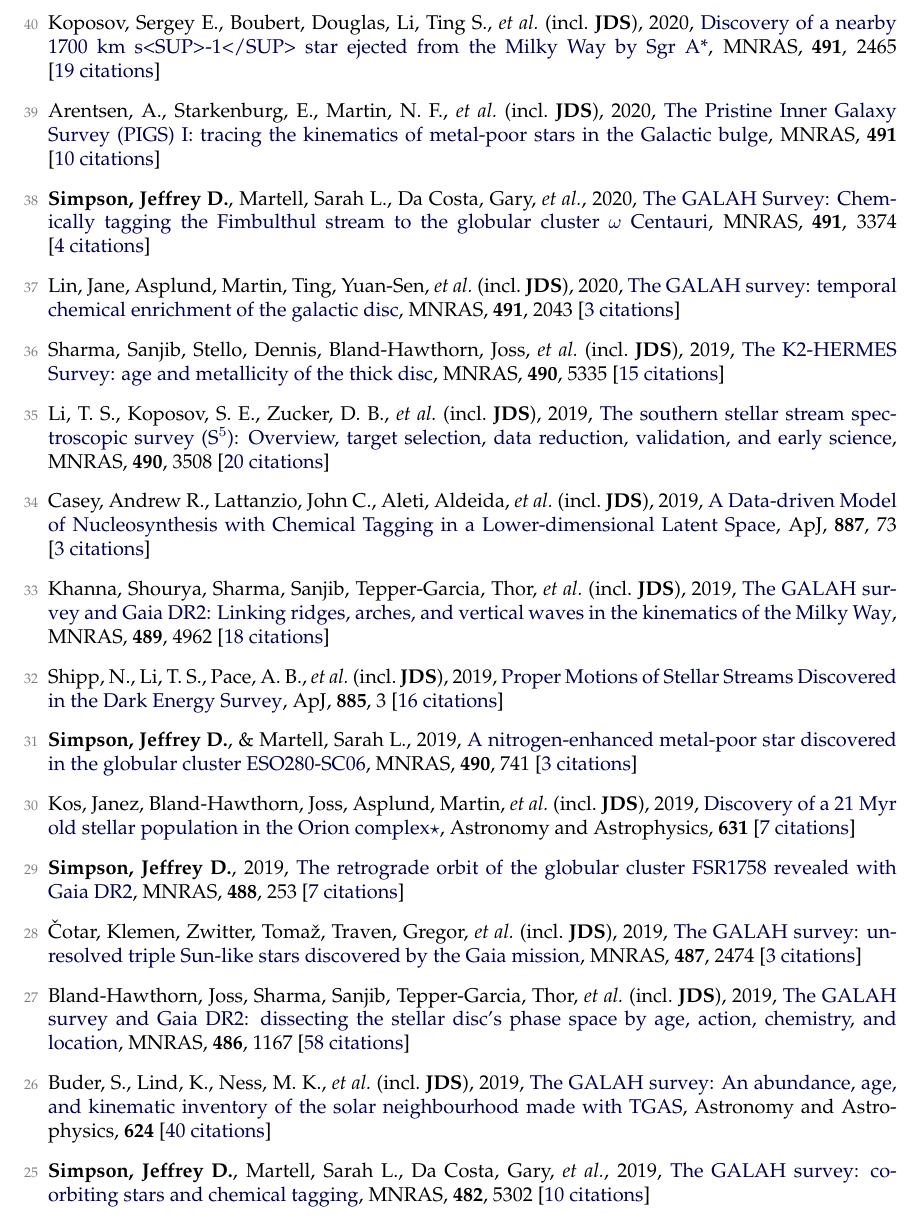
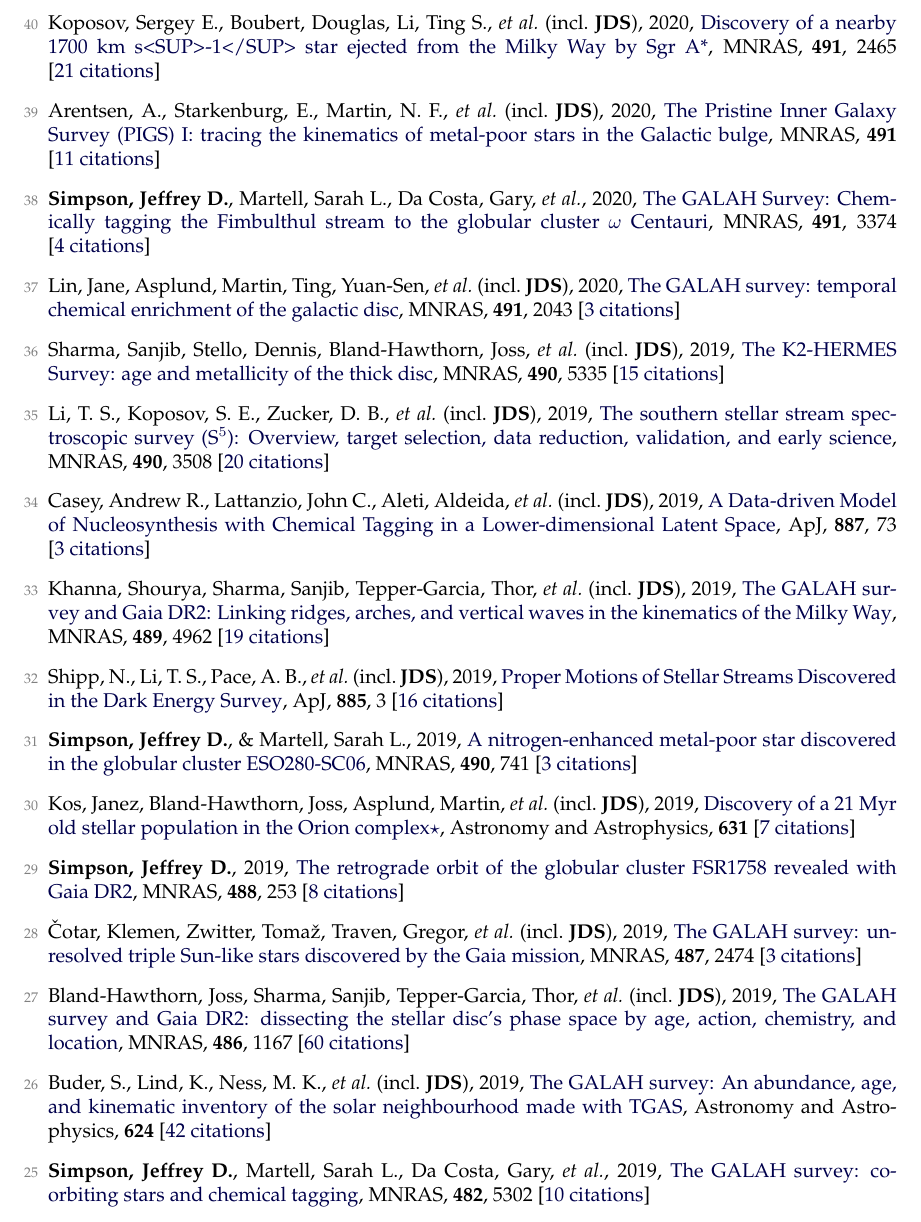
Before and after one commit to jeffreysimpson/new-cv, a LaTeX CV (tex_files/cv.tex, which reads tex_files/pubs_ref.tex): part of page 2 of 6, cut so that both start at the same text. Compiled offline with pdfLaTeX.

Commit message:
citation update

```diff
--- a/tex_files/pubs_ref.tex
+++ b/tex_files/pubs_ref.tex
@@ -18,7 +18,7 @@
 
-\item[{\color{numcolor}\scriptsize40}] Koposov, Sergey E., Boubert, Douglas, Li, Ting S., \etal\ (incl.\ \textbf{JDS}), 2020, \doi{10.1093/mnras/stz3081}{Discovery of a nearby 1700 km s<SUP>-1</SUP> star ejected from the Milky Way by Sgr A*}, \mnras, \textbf{491}, 2465 [\href{https://ui.adsabs.harvard.edu/#abs/2020MNRAS.491.2465K}{19~citations}]
+\item[{\color{numcolor}\scriptsize40}] Koposov, Sergey E., Boubert, Douglas, Li, Ting S., \etal\ (incl.\ \textbf{JDS}), 2020, \doi{10.1093/mnras/stz3081}{Discovery of a nearby 1700 km s<SUP>-1</SUP> star ejected from the Milky Way by Sgr A*}, \mnras, \textbf{491}, 2465 [\href{https://ui.adsabs.harvard.edu/#abs/2020MNRAS.491.2465K}{21~citations}]
 
-\item[{\color{numcolor}\scriptsize39}] Arentsen, A., Starkenburg, E., Martin, N. F., \etal\ (incl.\ \textbf{JDS}), 2020, \doi{10.1093/mnrasl/slz156}{The Pristine Inner Galaxy Survey (PIGS) I: tracing the kinematics of metal-poor stars in the Galactic bulge}, \mnras, \textbf{491} [\href{https://ui.adsabs.harvard.edu/#abs/2020MNRAS.491L..11A}{10~citations}]
+\item[{\color{numcolor}\scriptsize39}] Arentsen, A., Starkenburg, E., Martin, N. F., \etal\ (incl.\ \textbf{JDS}), 2020, \doi{10.1093/mnrasl/slz156}{The Pristine Inner Galaxy Survey (PIGS) I: tracing the kinematics of metal-poor stars in the Galactic bulge}, \mnras, \textbf{491} [\href{https://ui.adsabs.harvard.edu/#abs/2020MNRAS.491L..11A}{11~citations}]
 
 \item[{\color{numcolor}\scriptsize38}] \textbf{Simpson, Jeffrey D.}, Martell, Sarah L., Da Costa, Gary, \etal, 2020, \doi{10.1093/mnras/stz3105}{The GALAH Survey: Chemically tagging the Fimbulthul stream to the globular cluster {\ensuremath{\omega}} Centauri}, \mnras, \textbf{491}, 3374 [\href{https://ui.adsabs.harvard.edu/#abs/2020MNRAS.491.3374S}{4~citations}]
 
@@ -30,7 +30,7 @@
 
 \item[{\color{numcolor}\scriptsize34}] Casey, Andrew R., Lattanzio, John C., Aleti, Aldeida, \etal\ (incl.\ \textbf{JDS}), 2019, \doi{10.3847/1538-4357/ab4fea}{A Data-driven Model of Nucleosynthesis with Chemical Tagging in a Lower-dimensional Latent Space}, \apj, \textbf{887}, 73 [\href{https://ui.adsabs.harvard.edu/#abs/2019ApJ...887...73C}{3~citations}]
 
-\item[{\color{numcolor}\scriptsize33}] Khanna, Shourya, Sharma, Sanjib, Tepper-Garcia, Thor, \etal\ (incl.\ \textbf{JDS}), 2019, \doi{10.1093/mnras/stz2462}{The GALAH survey and Gaia DR2: Linking ridges, arches, and vertical waves in the kinematics of the Milky Way}, \mnras, \textbf{489}, 4962 [\href{https://ui.adsabs.harvard.edu/#abs/2019MNRAS.489.4962K}{18~citations}]
+\item[{\color{numcolor}\scriptsize33}] Khanna, Shourya, Sharma, Sanjib, Tepper-Garcia, Thor, \etal\ (incl.\ \textbf{JDS}), 2019, \doi{10.1093/mnras/stz2462}{The GALAH survey and Gaia DR2: Linking ridges, arches, and vertical waves in the kinematics of the Milky Way}, \mnras, \textbf{489}, 4962 [\href{https://ui.adsabs.harvard.edu/#abs/2019MNRAS.489.4962K}{19~citations}]
 
 \item[{\color{numcolor}\scriptsize32}] Shipp, N., Li, T. S., Pace, A. B., \etal\ (incl.\ \textbf{JDS}), 2019, \doi{10.3847/1538-4357/ab44bf}{Proper Motions of Stellar Streams Discovered in the Dark Energy Survey}, \apj, \textbf{885}, 3 [\href{https://ui.adsabs.harvard.edu/#abs/2019ApJ...885....3S}{16~citations}]
 
@@ -38,13 +38,13 @@
 
 \item[{\color{numcolor}\scriptsize30}] Kos, Janez, Bland-Hawthorn, Joss, Asplund, Martin, \etal\ (incl.\ \textbf{JDS}), 2019, \doi{10.1051/0004-6361/201834710}{Discovery of a 21 Myr old stellar population in the Orion complex{\ensuremath{\star}}}, Astronomy and Astrophysics, \textbf{631} [\href{https://ui.adsabs.harvard.edu/#abs/2019A&A...631A.166K}{7~citations}]
 
-\item[{\color{numcolor}\scriptsize29}] \textbf{Simpson, Jeffrey D.}, 2019, \doi{10.1093/mnras/stz1699}{The retrograde orbit of the globular cluster FSR1758 revealed with Gaia DR2}, \mnras, \textbf{488}, 253 [\href{https://ui.adsabs.harvard.edu/#abs/2019MNRAS.488..253S}{7~citations}]
+\item[{\color{numcolor}\scriptsize29}] \textbf{Simpson, Jeffrey D.}, 2019, \doi{10.1093/mnras/stz1699}{The retrograde orbit of the globular cluster FSR1758 revealed with Gaia DR2}, \mnras, \textbf{488}, 253 [\href{https://ui.adsabs.harvard.edu/#abs/2019MNRAS.488..253S}{8~citations}]
 
 \item[{\color{numcolor}\scriptsize28}] {\v{C}}otar, Klemen, Zwitter, Toma{\v{z}}, Traven, Gregor, \etal\ (incl.\ \textbf{JDS}), 2019, \doi{10.1093/mnras/stz1397}{The GALAH survey: unresolved triple Sun-like stars discovered by the Gaia mission}, \mnras, \textbf{487}, 2474 [\href{https://ui.adsabs.harvard.edu/#abs/2019MNRAS.487.2474C}{3~citations}]
 
-\item[{\color{numcolor}\scriptsize27}] Bland-Hawthorn, Joss, Sharma, Sanjib, Tepper-Garcia, Thor, \etal\ (incl.\ \textbf{JDS}), 2019, \doi{10.1093/mnras/stz217}{The GALAH survey and Gaia DR2: dissecting the stellar disc's phase space by age, action, chemistry, and location}, \mnras, \textbf{486}, 1167 [\href{https://ui.adsabs.harvard.edu/#abs/2019MNRAS.486.1167B}{58~citations}]
+\item[{\color{numcolor}\scriptsize27}] Bland-Hawthorn, Joss, Sharma, Sanjib, Tepper-Garcia, Thor, \etal\ (incl.\ \textbf{JDS}), 2019, \doi{10.1093/mnras/stz217}{The GALAH survey and Gaia DR2: dissecting the stellar disc's phase space by age, action, chemistry, and location}, \mnras, \textbf{486}, 1167 [\href{https://ui.adsabs.harvard.edu/#abs/2019MNRAS.486.1167B}{60~citations}]
 
-\item[{\color{numcolor}\scriptsize26}] Buder, S., Lind, K., Ness, M. K., \etal\ (incl.\ \textbf{JDS}), 2019, \doi{10.1051/0004-6361/201833218}{The GALAH survey: An abundance, age, and kinematic inventory of the solar neighbourhood made with TGAS}, Astronomy and Astrophysics, \textbf{624} [\href{https://ui.adsabs.harvard.edu/#abs/2019A&A...624A..19B}{40~citations}]
+\item[{\color{numcolor}\scriptsize26}] Buder, S., Lind, K., Ness, M. K., \etal\ (incl.\ \textbf{JDS}), 2019, \doi{10.1051/0004-6361/201833218}{The GALAH survey: An abundance, age, and kinematic inventory of the solar neighbourhood made with TGAS}, Astronomy and Astrophysics, \textbf{624} [\href{https://ui.adsabs.harvard.edu/#abs/2019A&A...624A..19B}{42~citations}]
 
 \item[{\color{numcolor}\scriptsize25}] \textbf{Simpson, Jeffrey D.}, Martell, Sarah L., Da Costa, Gary, \etal, 2019, \doi{10.1093/mnras/sty3042}{The GALAH survey: co-orbiting stars and chemical tagging}, \mnras, \textbf{482}, 5302 [\href{https://ui.adsabs.harvard.edu/#abs/2019MNRAS.482.5302S}{10~citations}]
 
```
Also changed, not shown: tex_files/pubs_summary.tex (+1 -1 lines), tex_files/pubs_unref.tex (+2 -2 lines), tex_files/pubs_ref.tex (14 more changed lines), 1 other file.
